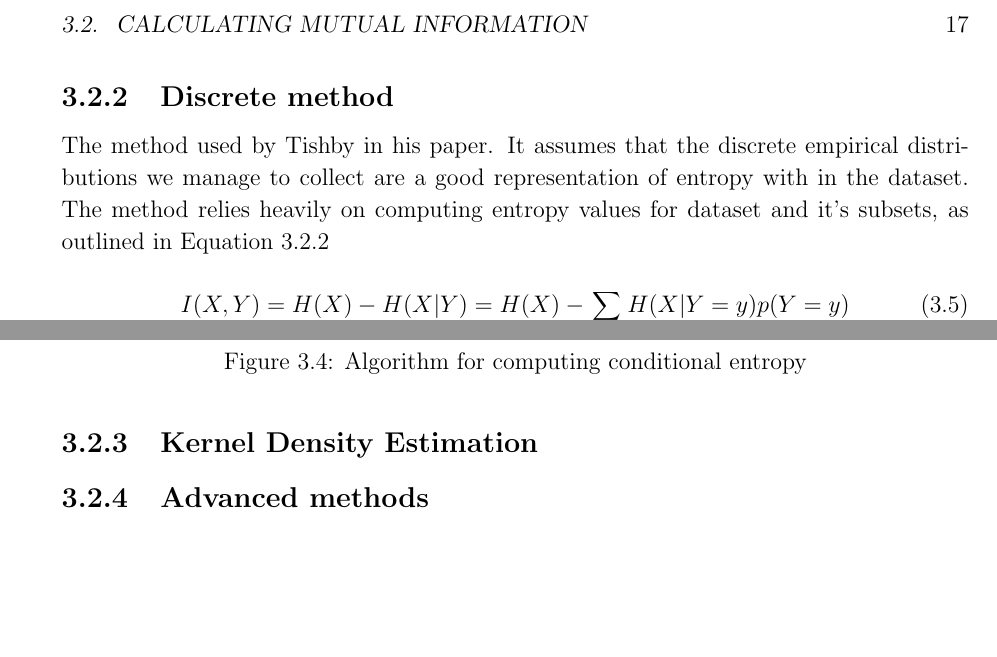
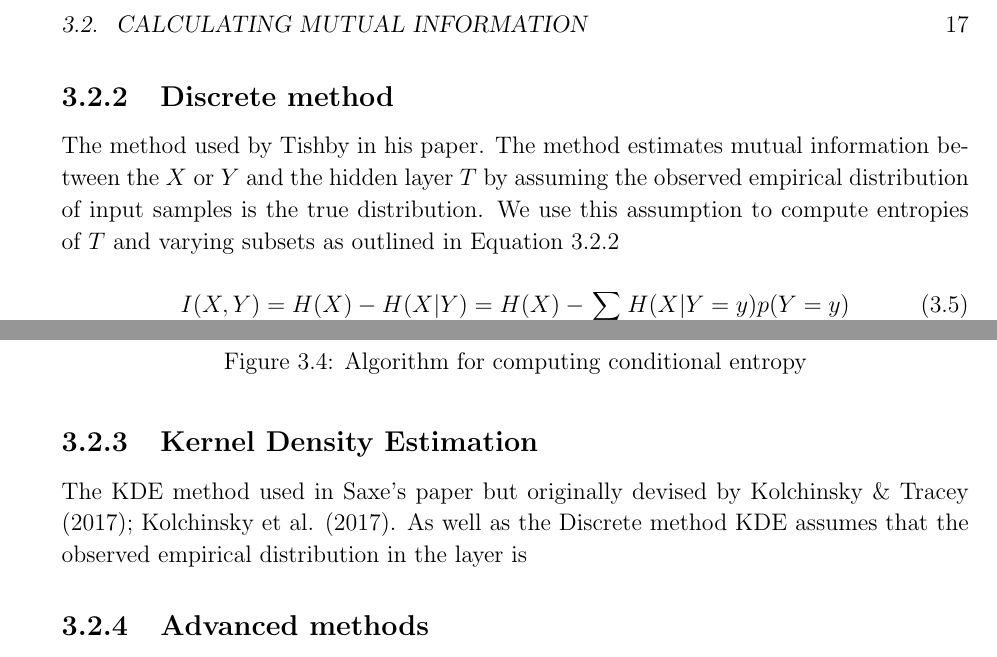
Before and after one commit to etherandrius/dissertation, a LaTeX thesis (main/dissertation.tex, which reads main/implementation.tex): two parts of pages 17 and 18 of 29, joined at a grey line, cut so that both start at the same text, the shorter picture padded with empty space. The pictures show the PDF file main/dissertation.pdf that the author committed with the source.

Commit message:
changes to discrete methods

```diff
--- a/main/implementation.tex
+++ b/main/implementation.tex
@@ -100,10 +100,11 @@ about in \autoref{ssection:advanced}
 
 \subsection{Discrete method}
 
-  The method used by Tishby in his paper. It assumes that the discrete empirical
-  distributions we manage to collect are a good representation of entropy with
-  in the dataset. The method relies heavily on computing entropy values for
-  dataset and it's subsets, as outlined in \autoref{eq:discrete}
+  The method used by Tishby in his paper. The method estimates mutual
+  information between the $X$ or $Y$ and the hidden layer $T$ by assuming the
+  observed empirical distribution of input samples is the true distribution. We
+  use this assumption to compute entropies of $T$ and varying subsets as
+  outlined in \autoref{eq:discrete}
 
 \begin{equation}
   I(X, Y) = H(X) - H(X|Y) = H(X) - \sum _{y\in Y} H(X|Y = y)p(Y = y)
@@ -171,6 +172,13 @@ about in \autoref{ssection:advanced}
 
 
 \subsection{Kernel Density Estimation}
+
+  The KDE method used in Saxe's paper but originally devised by Kolchinsky \&
+  Tracey (2017); Kolchinsky et al. (2017). As well as the Discrete method KDE
+  assumes that the observed empirical distribution in the hidden layer $T$ is
+  the true distribution.
+
+  However, instead of
 
 \subsection{Advanced methods} \label{ssection:advanced}
 \subsubsection{Mutual Information by Gaussian approximation}
```
Also changed, not shown: main/dissertation.pdf, main/implementation.tex (8 more changed lines).
